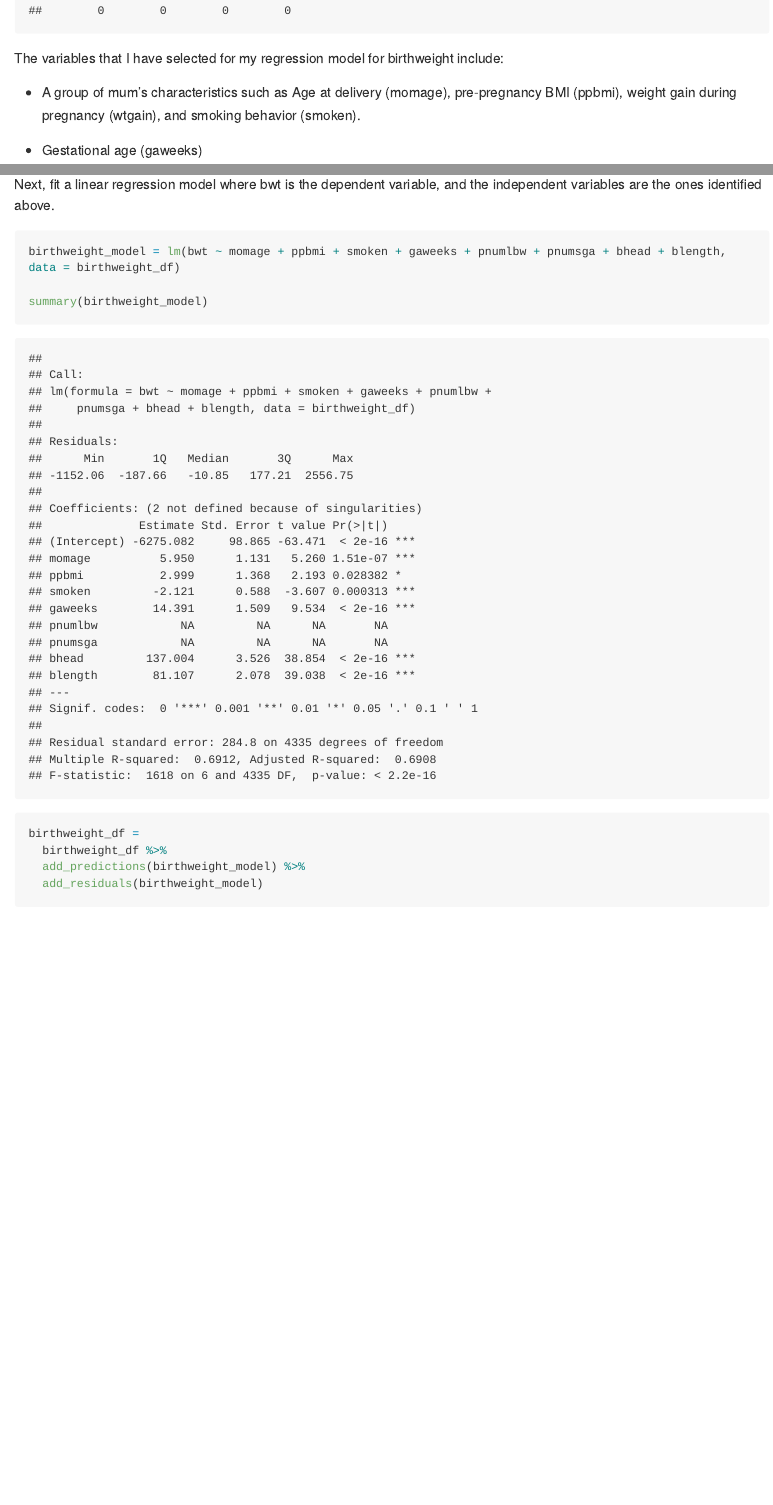
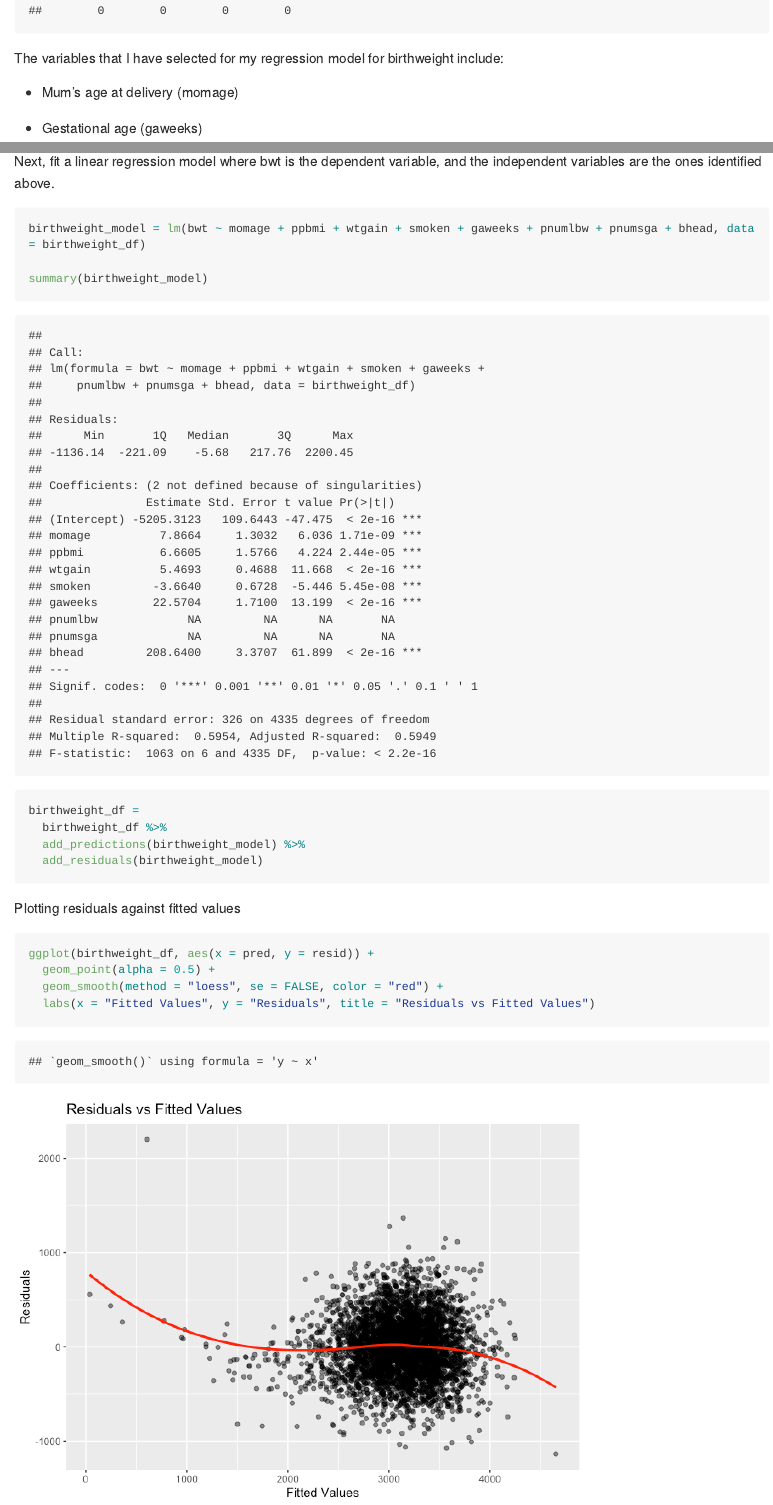
Before and after one commit to fp2513/p8105_hw6_fp2513, an R Markdown document (20241127_HW6.Rmd): the page in a window 1100 px wide, from 8050 px down, and a second part further down, joined at a grey line. The pictures show the output file 20241127_HW6.md that the author committed with the source, drawn offline in the style of GitHub; long lines of code are wrapped.

Commit message:
residuals vs fitted plot

````diff
--- a/20241127_HW6.Rmd
+++ b/20241127_HW6.Rmd
@@ -236,7 +236,7 @@ birth_missing_data
 
 The variables that I have selected for my regression model for birthweight include:
 
-* A group of mum's characteristics such as Age at delivery (momage), pre-pregnancy BMI (ppbmi), weight gain during pregnancy (wtgain), and smoking behavior (smoken).
+* Mum's age at delivery (momage)
 
 * Gestational age (gaweeks)
 
@@ -248,7 +248,7 @@ The variables that I have selected for my regression model for birthweight inclu
 Next, fit a linear regression model where bwt is the dependent variable, and the independent variables are the ones identified above.
 
 ```{r}
-birthweight_model = lm(bwt ~ momage + ppbmi + smoken + gaweeks + pnumlbw + pnumsga + bhead + blength, data = birthweight_df)
+birthweight_model = lm(bwt ~ momage + ppbmi + wtgain + smoken + gaweeks + pnumlbw + pnumsga + bhead, data = birthweight_df)
 
 summary(birthweight_model)
 
@@ -258,3 +258,12 @@ birthweight_df =
   add_residuals(birthweight_model)
 
 ```
+
+Plotting residuals against fitted values
+
+```{r}
+ggplot(birthweight_df, aes(x = pred, y = resid)) +
+  geom_point(alpha = 0.5) +
+  geom_smooth(method = "loess", se = FALSE, color = "red") +
+  labs(x = "Fitted Values", y = "Residuals", title = "Residuals vs Fitted Values")
+```
````
Also changed, not shown: 20241127_HW6.md, 20241127_HW6_files/figure-gfm/unnamed-chunk-13-1.png (added).
